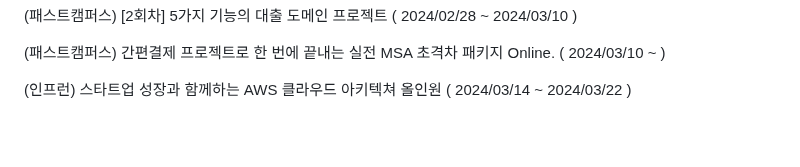
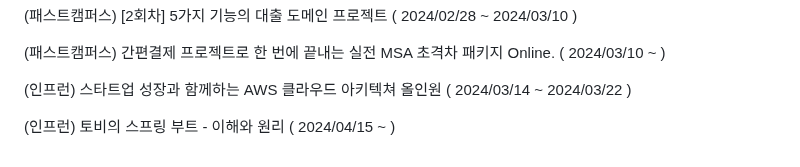
Before and after one commit to YeongBinByeon/clone_coding, a Markdown page: README.md, the part around the change. Rendered like a GitHub page; blank space fills up the shorter version.

```diff
--- a/README.md
+++ b/README.md
@@ -266,3 +266,5 @@ https://www.youtube.com/watch?v=b65zIH7sDug
 (패스트캠퍼스) 간편결제 프로젝트로 한 번에 끝내는 실전 MSA 초격차 패키지 Online. ( 2024/03/10 ~ )
 
 (인프런) 스타트업 성장과 함께하는 AWS 클라우드 아키텍쳐 올인원 ( 2024/03/14 ~ 2024/03/22 )
+
+(인프런) 토비의 스프링 부트 - 이해와 원리 ( 2024/04/15 ~ )
```
